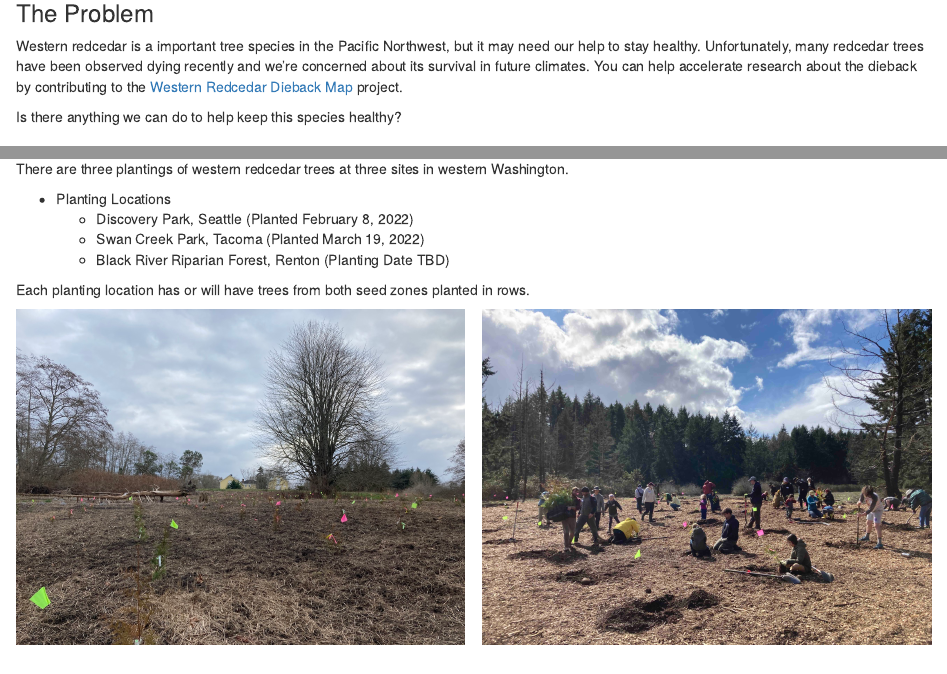
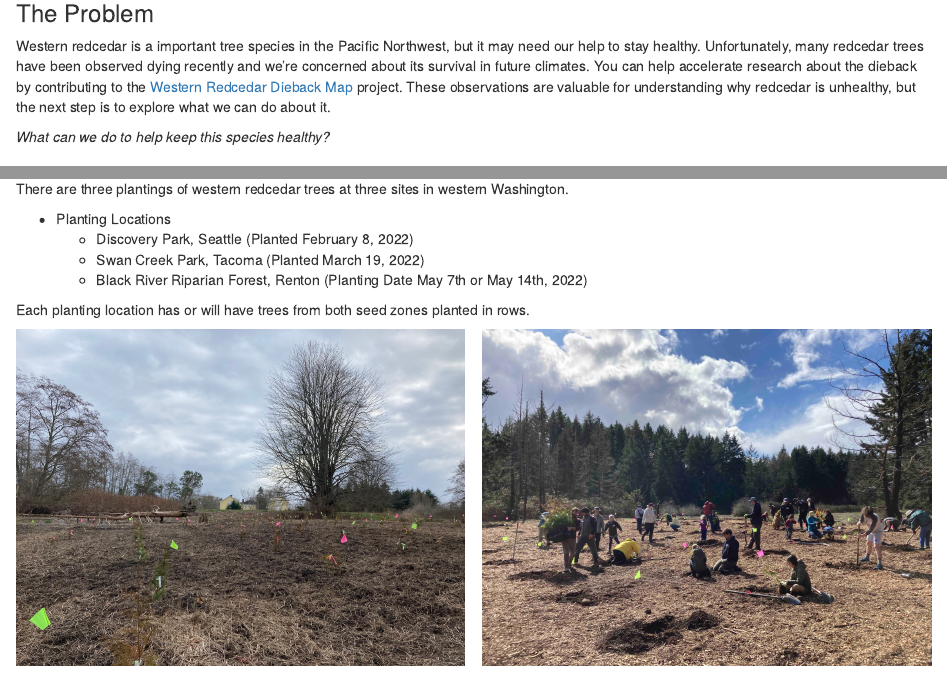
Before and after one commit to zarigal/adaptation, an R Markdown document (index.Rmd): the page in a window 1100 px wide, from 1330 px down, and a second part further down, joined at a grey line. Rendered offline with R 4.5, knitr and Pandoc, with nearby package versions.

Commit message:
Minor changes to wording

```diff
--- a/index.Rmd
+++ b/index.Rmd
@@ -57,9 +57,9 @@ The purpose of this network is to provide opportunities for education about clim
 
 ### The Problem
 
-Western redcedar is a important tree species in the Pacific Northwest, but it may need our help to stay healthy. Unfortunately, many redcedar trees have been observed dying recently and we're concerned about its survival in future climates. You can help accelerate research about the dieback by contributing to the [Western Redcedar Dieback Map](https://www.inaturalist.org/projects/western-redcedar-dieback-map) project.
+Western redcedar is a important tree species in the Pacific Northwest, but it may need our help to stay healthy. Unfortunately, many redcedar trees have been observed dying recently and we're concerned about its survival in future climates. You can help accelerate research about the dieback by contributing to the [Western Redcedar Dieback Map](https://www.inaturalist.org/projects/western-redcedar-dieback-map) project. These observations are valuable for understanding why redcedar is unhealthy, but the next step is to explore what we can do about it.
 
-Is there anything we can do to help keep this species healthy?
+*What can we do to help keep this species healthy?*
 
 ### Possible Solution
 
@@ -78,7 +78,7 @@ There are three plantings of western redcedar trees at three sites in western Wa
 + Planting Locations
     + Discovery Park, Seattle (Planted February 8, 2022)
     + Swan Creek Park, Tacoma (Planted March 19, 2022)
-    + Black River Riparian Forest, Renton (Planting Date TBD)
+    + Black River Riparian Forest, Renton (Planting Date May 7th or May 14th, 2022)
 
 Each planting location has or will have trees from both seed zones planted in rows.
 
```
Also changed, not shown: index.Rmd (2 more changed lines).
